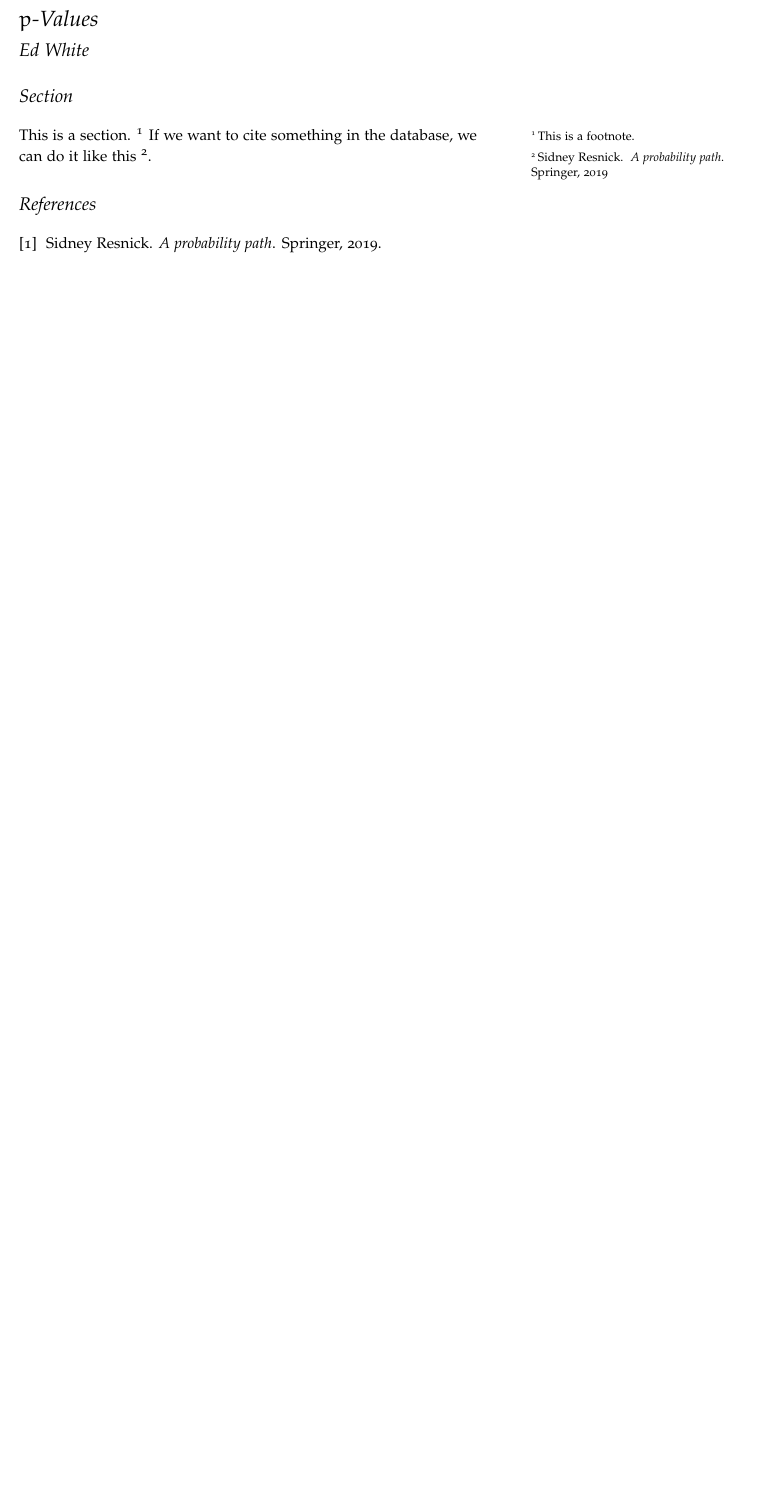
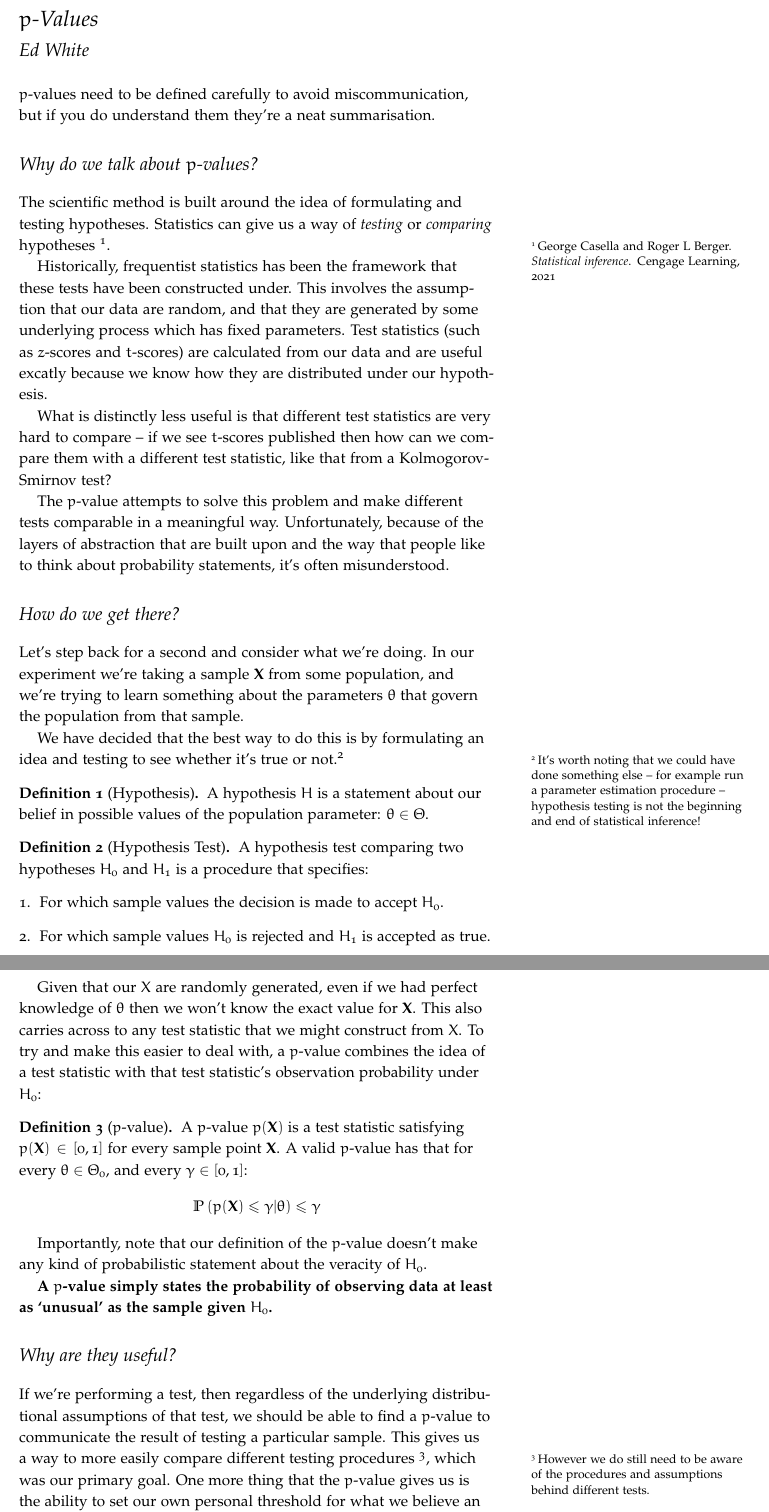
Before and after one commit to edmattwhite/latex, a LaTeX document (main.tex): part of the page before the commit and two parts of pages 1 and 2 of 3 after it, the two joined at a grey line, cut so that both start at the same text, the shorter picture padded with empty space. Compiled offline with pdfLaTeX.

Commit message:
added sample content

```diff
--- a/main.tex
+++ b/main.tex
@@ -20,7 +21,57 @@
 \begin{document}
 \maketitle
 
-\section{Section}
+$p$-values need to be defined carefully to avoid miscommunication, but if you do understand them they're a neat summarisation.
 
-This is a section. \footnote{This is a footnote.}
-If we want to cite something in the database, we can do it like this \cite{resnick2019probability}.
+\section{Why do we talk about $p$-values?}
+
+The scientific method is built around the idea of formulating and testing hypotheses.
+Statistics can give us a way of \textit{testing} or \textit{comparing} hypotheses \cite{casella2021statistical}.
+
+Historically, frequentist statistics has been the framework that these tests have been constructed under.
+This involves the assumption that our data are random, and that they are generated by some underlying process which has fixed parameters.
+Test statistics (such as $z$-scores and $t$-scores) are calculated from our data and are useful excatly because we know how they are distributed under our hypothesis.
+
+What is distinctly less useful is that different test statistics are very hard to compare -- if we see $t$-scores published then how can we compare them with a different test statistic, like that from a Kolmogorov-Smirnov test?
+
+The $p$-value attempts to solve this problem and make different tests comparable in a meaningful way.
+Unfortunately, because of the layers of abstraction that are built upon and the way that people like to think about probability statements, it's often misunderstood.
+
+\section{How do we get there?}
+
+Let's step back for a second and consider what we're doing.
+In our experiment we're taking a sample $\XX$ from some population, and we're trying to learn something about the parameters $\theta$ that govern the population from that sample.
+
+We have decided that the best way to do this is by formulating an idea and testing to see whether it's true or not.\footnote{It's worth noting that we could have done something else -- for example run a parameter estimation procedure -- hypothesis testing is not the beginning and end of statistical inference!}
+
+\begin{dfn}[Hypothesis]
+    A hypothesis $H$ is a statement about our belief in possible values of the population parameter: $\theta \in \Theta$.
+\end{dfn}
+
+\begin{dfn}[Hypothesis Test]
+    A hypothesis test comparing two hypotheses $H_0$ and $H_1$ is a procedure that specifies:
+    \begin{enumerate}
+        \item For which sample values the decision is made to accept $H_0$.
+        \item For which sample values $H_0$ is rejected and $H_1$ is accepted as true.
+    \end{enumerate}
+\end{dfn}
+
+Given that our $X$ are randomly generated, even if we had perfect knowledge of $\theta$ then we won't know the exact value for $\mathbf{X}$.
+This also carries across to any test statistic that we might construct from $X$.
+To try and make this easier to deal with, a $p$-value combines the idea of a test statistic with that test statistic's observation probability under $H_0$:
+
+\begin{dfn}[$p$-value]
+    A $p$-value $p(\XX)$ is a test statistic satisfying $p(\XX) \in [0, 1]$ for every sample point $\XX$.
+    A valid $p$-value has that for every $\theta \in \Theta_0$, and every $\gamma \in [0, 1]$:
+    $$ \prb{p(\XX) \leq \gamma \vert \theta} \leq \gamma $$
+\end{dfn}
+
+Importantly, note that our definition of the $p$-value doesn't make any kind of probabilistic statement about the veracity of $H_0$.
+
+\textbf{A $p$-value simply states the probability of observing data at least as `unusual' as the sample given $H_0$.}
+
+\section{Why are they useful?}
+
+If we're performing a test, then regardless of the underlying distributional assumptions of that test, we should be able to find a $p$-value to communicate the result of testing a particular sample.
+This gives us a way to more easily compare different testing procedures \footnote{However we do still need to be aware of the procedures and assumptions behind different tests.}, which was our primary goal.
+One more thing that the $p$-value gives us is the ability to set our own personal threshold for what we believe an extreme value for a test statistic should be.
```
Also changed, not shown: main.tex (14 more changed lines).
